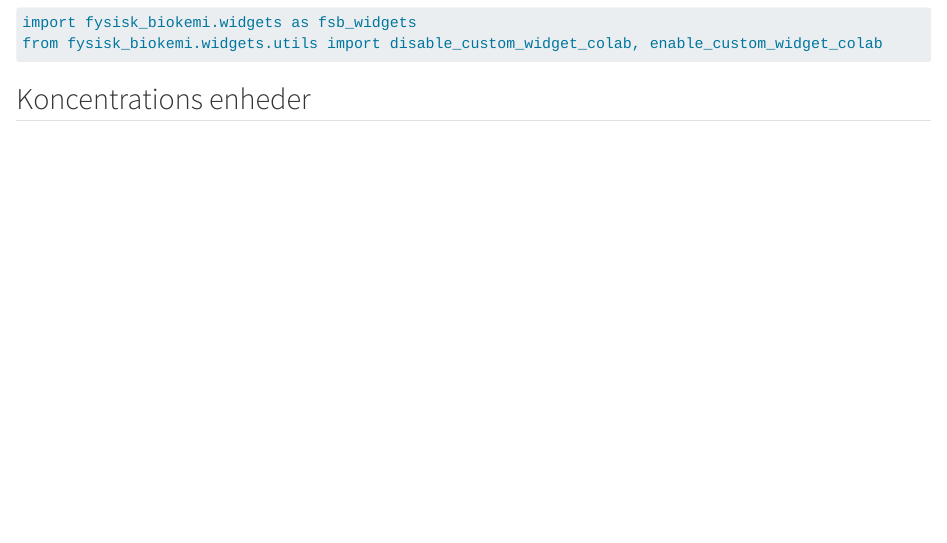
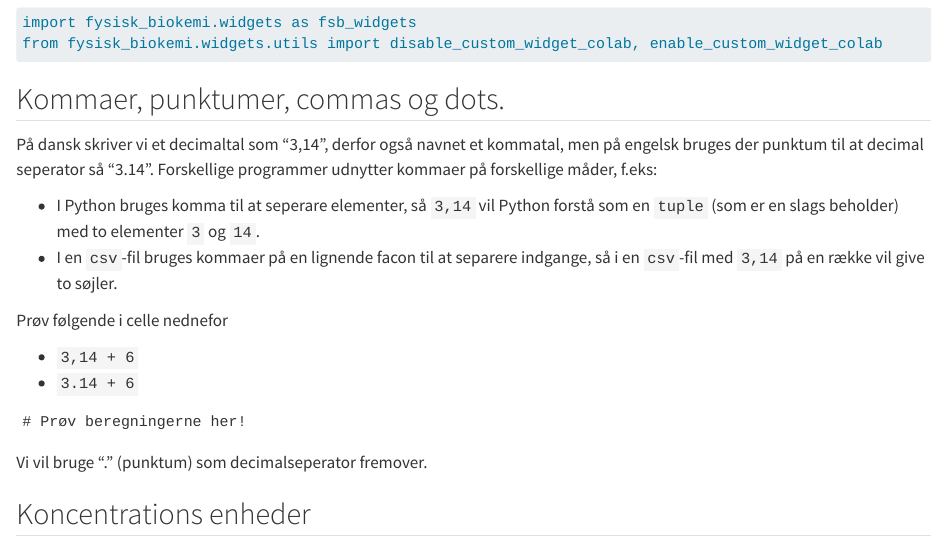
Before and after one commit to au-mbg/fysisk-biokemi, a Quarto document (lessons/week_43.qmd): the page in a window 1100 px wide, from 110 px down. Rendered offline with R 4.5, knitr and Pandoc in place of Quarto, with nearby package versions; the code chunks are not run, so their results and figures are left out.

Commit message:
Small exercise on commas.

````diff
--- a/lessons/week_43.qmd
+++ b/lessons/week_43.qmd
@@ -14,6 +14,25 @@ format-links:
 import fysisk_biokemi.widgets as fsb_widgets
 from fysisk_biokemi.widgets.utils import disable_custom_widget_colab, enable_custom_widget_colab
 ```
+
+## Kommaer, punktumer, commas og dots.
+
+På dansk skriver vi et decimaltal som "3,14", derfor også navnet et kommatal, men på engelsk bruges
+der punktum til at decimal seperator så "3.14". Forskellige programmer udnytter kommaer på forskellige måder, f.eks:
+
+- I Python bruges komma til at seperare elementer, så `3,14` vil Python forstå som en `tuple` (som er en slags beholder) med to elementer `3` og `14`.
+- I en `csv`-fil bruges kommaer på en lignende facon til at separere indgange, så i en `csv`-fil med `3,14` på en række vil give to søjler.
+
+Prøv følgende i celle nednefor
+
+- `3,14 + 6`
+- `3.14 + 6`
+
+```
+# Prøv beregningerne her!
+```
+
+Vi vil bruge "." (punktum) som decimalseperator fremover.
 
 ## Koncentrations enheder
 
````
